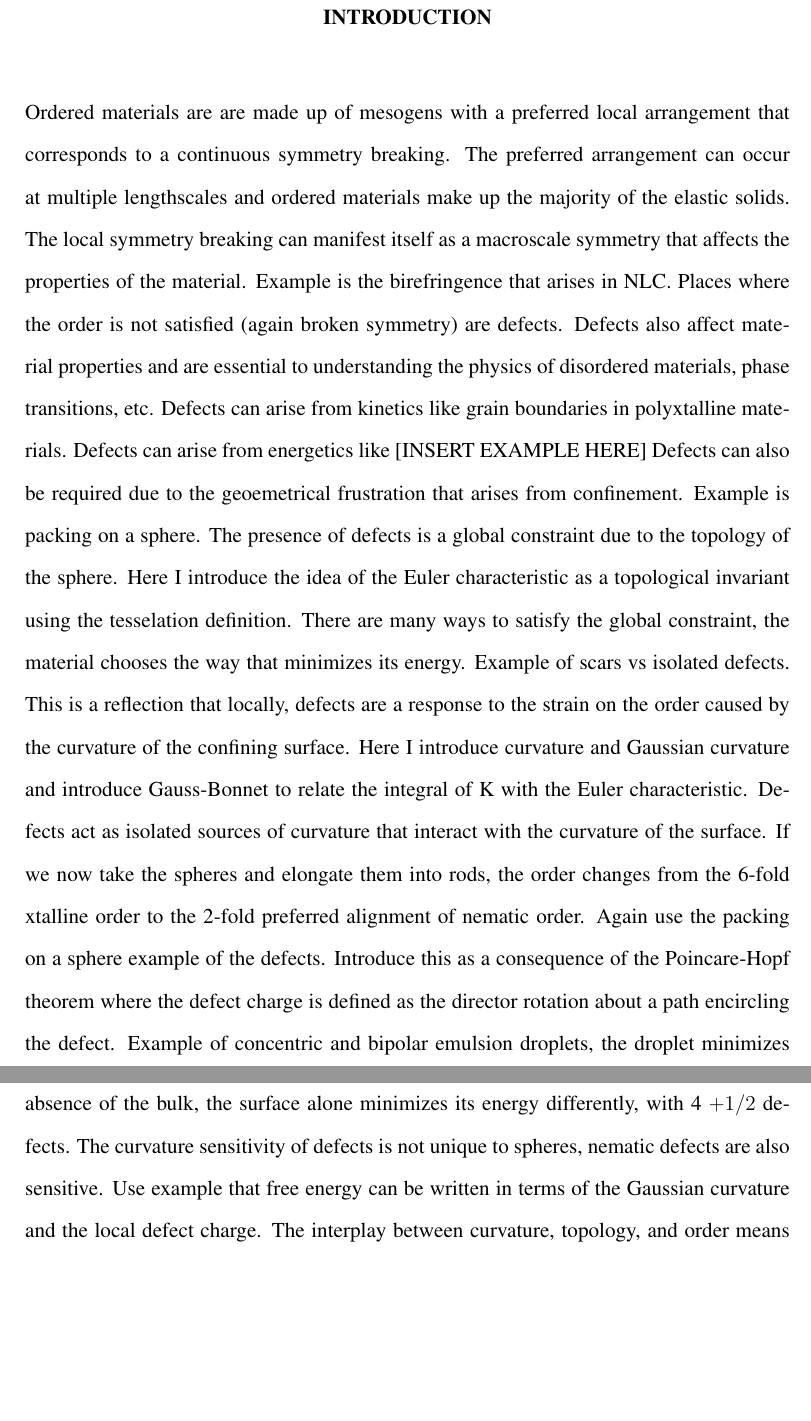
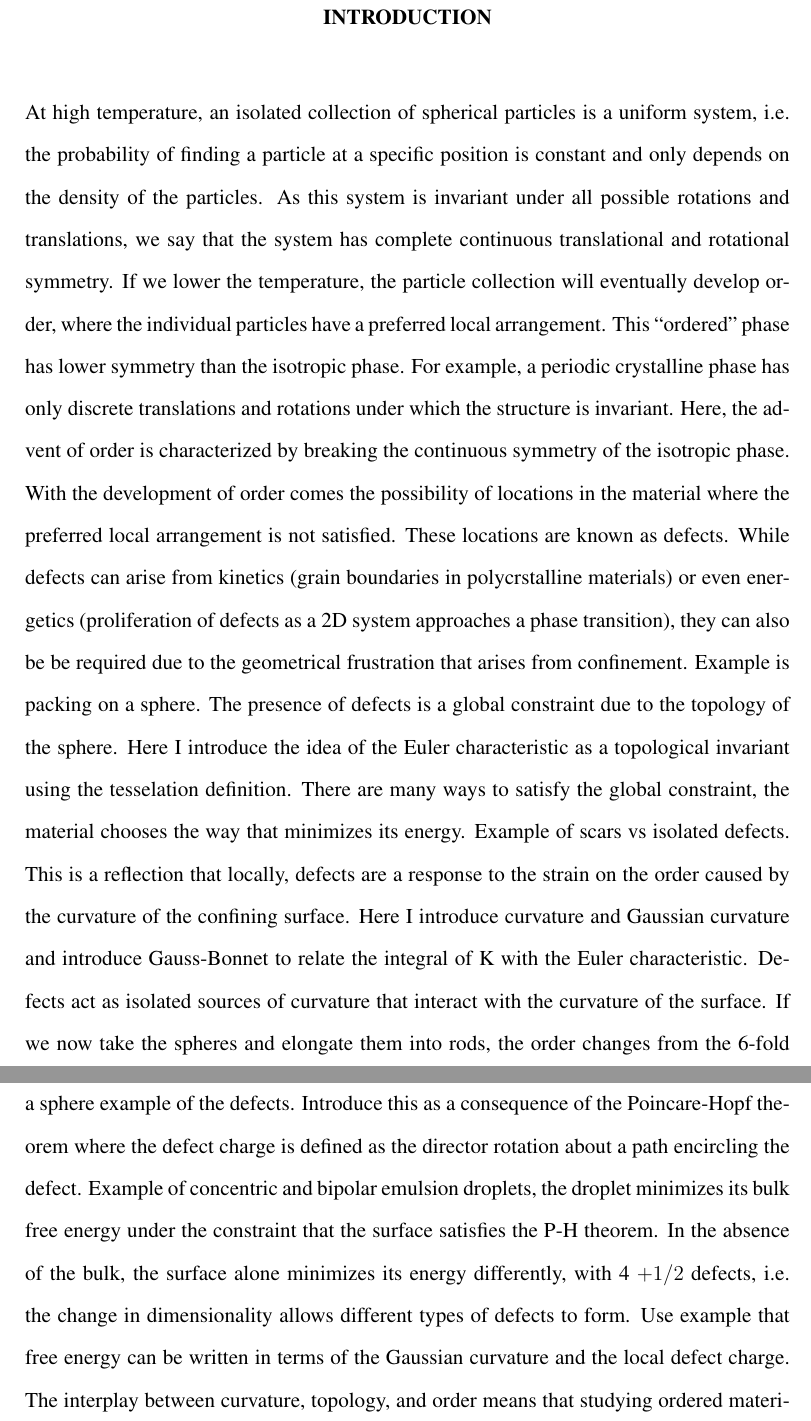
Before and after one commit to perrywmellis/thesis, a LaTeX thesis (document/thesis.tex, which reads document/chapter1.tex): two parts of pages 15 and 16 of 28 before the commit and two parts of pages 15 and 16 of 29 after it, joined at a grey line, cut so that both start at the same text, the shorter picture padded with empty space. Compiled offline with pdfLaTeX.

Commit message:
changed primarily the very beginning of the outline

```diff
--- a/document/chapter1.tex
+++ b/document/chapter1.tex
@@ -1,14 +1,14 @@
 %!TEX root = thesis.tex
 \chapter{Introduction}
-Ordered materials are are made up of mesogens with a preferred local arrangement that corresponds to a continuous symmetry breaking.
-The preferred arrangement can occur at multiple lengthscales and ordered materials make up the majority of the elastic solids.
-The local symmetry breaking can manifest itself as a macroscale symmetry that affects the properties of the material.
-Example is the birefringence that arises in NLC.
-Places where the order is not satisfied (again broken symmetry) are defects.
-Defects also affect material properties and are essential to understanding the physics of disordered materials, phase transitions, etc.
-Defects can arise from kinetics like grain boundaries in polyxtalline materials.
-Defects can arise from energetics like [INSERT EXAMPLE HERE]
-Defects can also be required due to the geoemetrical frustration that arises from confinement.
+At high temperature, an isolated collection of spherical particles is a uniform system, i.e. the probability of finding a particle at a specific position is constant and only depends on the density of the particles.
+As this system is invariant under all possible rotations and translations, we say that the system has complete continuous translational and rotational symmetry.
+If we lower the temperature, the particle collection will eventually develop order, where the individual particles have a preferred local arrangement.
+This ``ordered'' phase has lower symmetry than the isotropic phase.
+For example, a periodic crystalline phase has only discrete translations and rotations under which the structure is invariant.
+Here, the advent of order is characterized by breaking the continuous symmetry of the isotropic phase.
+With the development of order comes the possibility of locations in the material where the preferred local arrangement is not satisfied.
+These locations are known as defects.
+While defects can arise from kinetics (grain boundaries in polycrstalline materials) or even energetics (proliferation of defects as a 2D system approaches a phase transition), they can also be be required due to the geometrical frustration that arises from confinement.
 Example is packing on a sphere.
 The presence of defects is a global constraint due to the topology of the sphere.
 Here I introduce the idea of the Euler characteristic as a topological invariant using the tesselation definition.
@@ -21,8 +21,7 @@ If we now take the spheres and elongate them into rods, the order changes from t
 Again use the packing on a sphere example of the defects.
 Introduce this as a consequence of the Poincare-Hopf theorem where the defect charge is defined as the director rotation about a path encircling the defect.
 Example of concentric and bipolar emulsion droplets, the droplet minimizes its bulk free energy under the constraint that the surface satisfies the P-H theorem.
-In the absence of the bulk, the surface alone minimizes its energy differently, with 4 $+1/2$ defects.
-The curvature sensitivity of defects is not unique to spheres, nematic defects are also sensitive.
+In the absence of the bulk, the surface alone minimizes its energy differently, with 4 $+1/2$ defects, i.e. the change in dimensionality allows different types of defects to form.
 Use example that free energy can be written in terms of the Gaussian curvature and the local defect charge.
 The interplay between curvature, topology, and order means that studying ordered materials in non-spherical surfaces opens a new world of interesting physics.
 Consider the torus.
```
